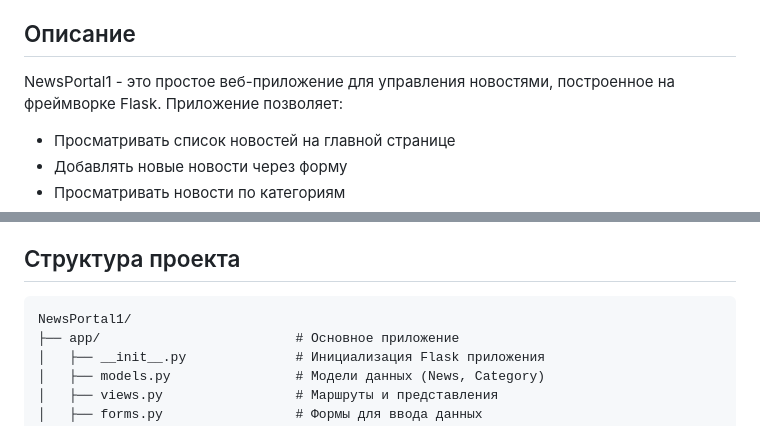
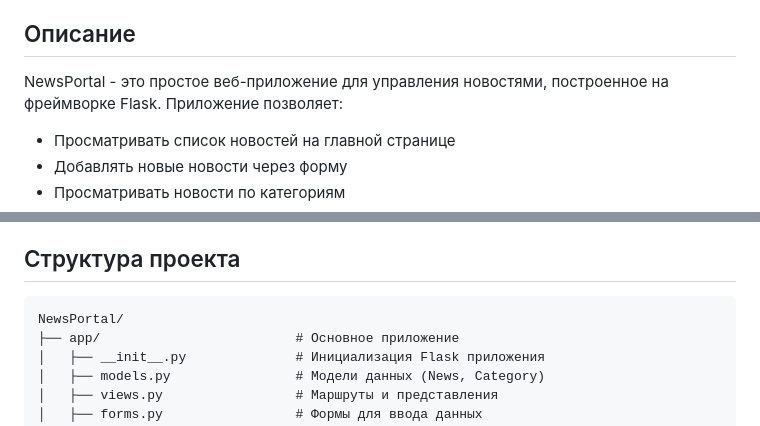
Before and after one commit to skibidioda/aga, a Markdown page: README.MD, 2 parts joined by grey strips. Drawn GitHub-style.

````diff
--- a/README.MD
+++ b/README.MD
@@ -4,7 +4,7 @@
 
 ## Описание
 
-NewsPortal1 - это простое веб-приложение для управления новостями, построенное на фреймворке Flask. Приложение позволяет:
+NewsPortal - это простое веб-приложение для управления новостями, построенное на фреймворке Flask. Приложение позволяет:
 - Просматривать список новостей на главной странице
 - Добавлять новые новости через форму
 - Просматривать новости по категориям
@@ -82,7 +82,7 @@ NewsPortal1 - это простое веб-приложение для упра
 ## Структура проекта
 
 ```
-NewsPortal1/
+NewsPortal/
 ├── app/                         # Основное приложение
 │   ├── __init__.py              # Инициализация Flask приложения
 │   ├── models.py                # Модели данных (News, Category)
````
